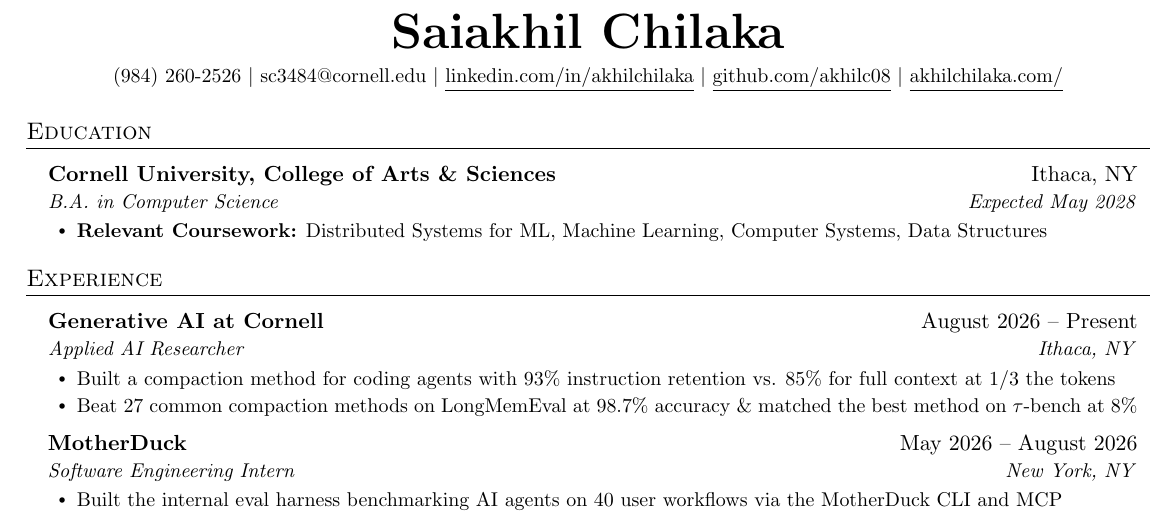
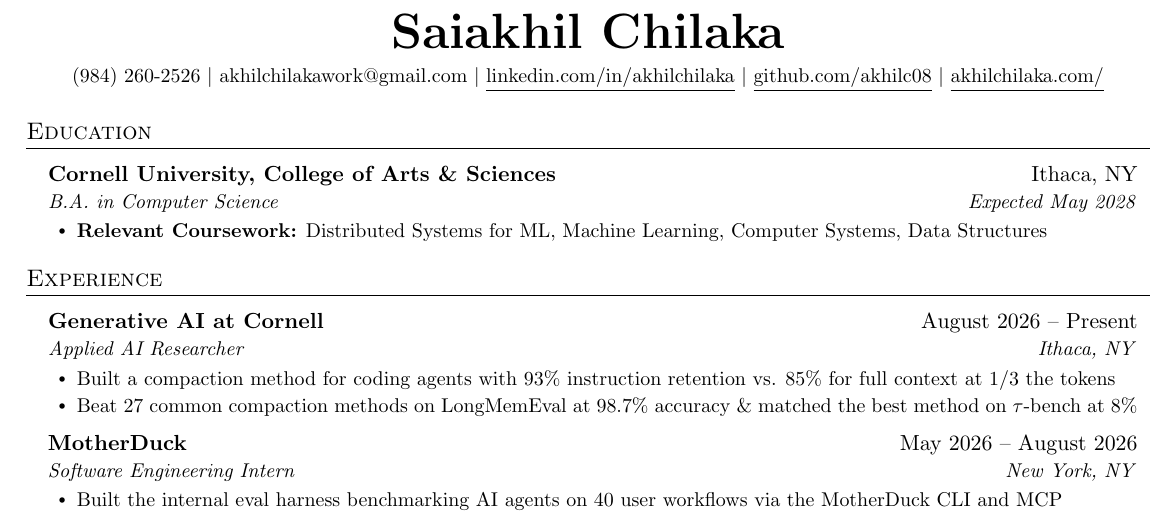
Before and after one commit to akhilc08/resume-public, a LaTeX CV (Saiakhil_Chilaka_resume.tex): part of the page, cut so that both start at the same text. Compiled offline with pdfLaTeX.

Commit message:
update resume email

```diff
--- a/Saiakhil_Chilaka_resume.tex
+++ b/Saiakhil_Chilaka_resume.tex
@@ -108,7 +108,7 @@
 %----------HEADING----------
 \begin{center}
     \textbf{\Huge \scshape Saiakhil Chilaka} \\ \vspace{5pt}
-    \small (984) 260-2526 $|$ \href{mailto:sc3484@cornell.edu}{sc3484@cornell.edu} $|$
+    \small (984) 260-2526 $|$ \href{mailto:akhilchilakawork@gmail.com}{akhilchilakawork@gmail.com} $|$
     \href{https://linkedin.com/in/akhilchilaka/}{\underline{linkedin.com/in/akhilchilaka}} $|$
     \href{https://github.com/akhilc08}{\underline{github.com/akhilc08}} $|$
     \href{https://akhilchilaka.com}{\underline{akhilchilaka.com/}}
```
Also changed, not shown: Saiakhil_Chilaka_resume.pdf.
